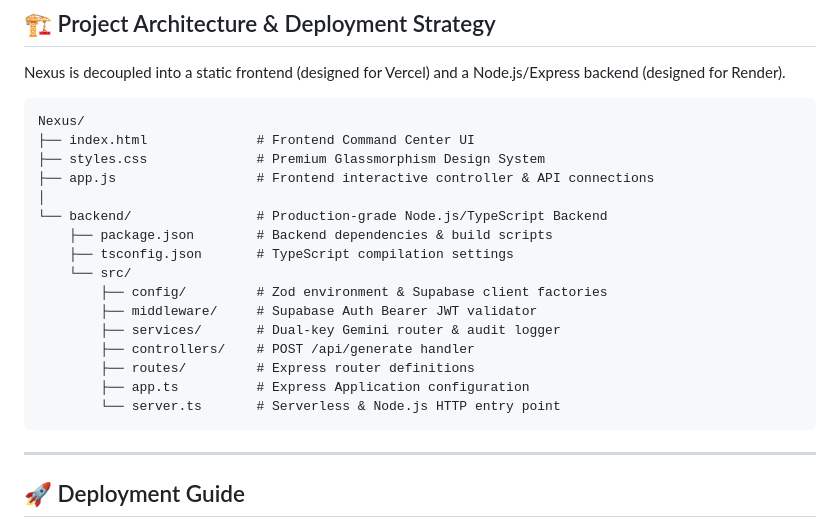
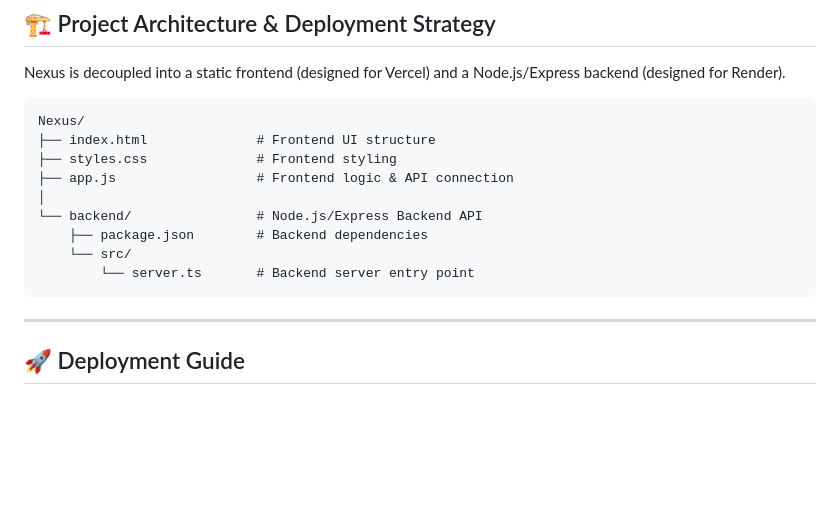
Before and after one commit to kavithakondreddy5-cloud/Nexus, a Markdown page: README.md, the part around the change. Drawn GitHub-style; blank space fills up the shorter version.

Commit message:
docs: simplify architecture tree to show only core required files

````diff
--- a/README.md
+++ b/README.md
@@ -37,21 +37,14 @@ Nexus is decoupled into a static frontend (designed for Vercel) and a Node.js/Ex
 
 ```text
 Nexus/
-├── index.html              # Frontend Command Center UI
-├── styles.css              # Premium Glassmorphism Design System
-├── app.js                  # Frontend interactive controller & API connections
+├── index.html              # Frontend UI structure
+├── styles.css              # Frontend styling
+├── app.js                  # Frontend logic & API connection
 │
-└── backend/                # Production-grade Node.js/TypeScript Backend
-    ├── package.json        # Backend dependencies & build scripts
-    ├── tsconfig.json       # TypeScript compilation settings
+└── backend/                # Node.js/Express Backend API
+    ├── package.json        # Backend dependencies
     └── src/
-        ├── config/         # Zod environment & Supabase client factories
-        ├── middleware/     # Supabase Auth Bearer JWT validator
-        ├── services/       # Dual-key Gemini router & audit logger
-        ├── controllers/    # POST /api/generate handler
-        ├── routes/         # Express router definitions
-        ├── app.ts          # Express Application configuration
-        └── server.ts       # Serverless & Node.js HTTP entry point
+        └── server.ts       # Backend server entry point
 ```
 
 ---
````
